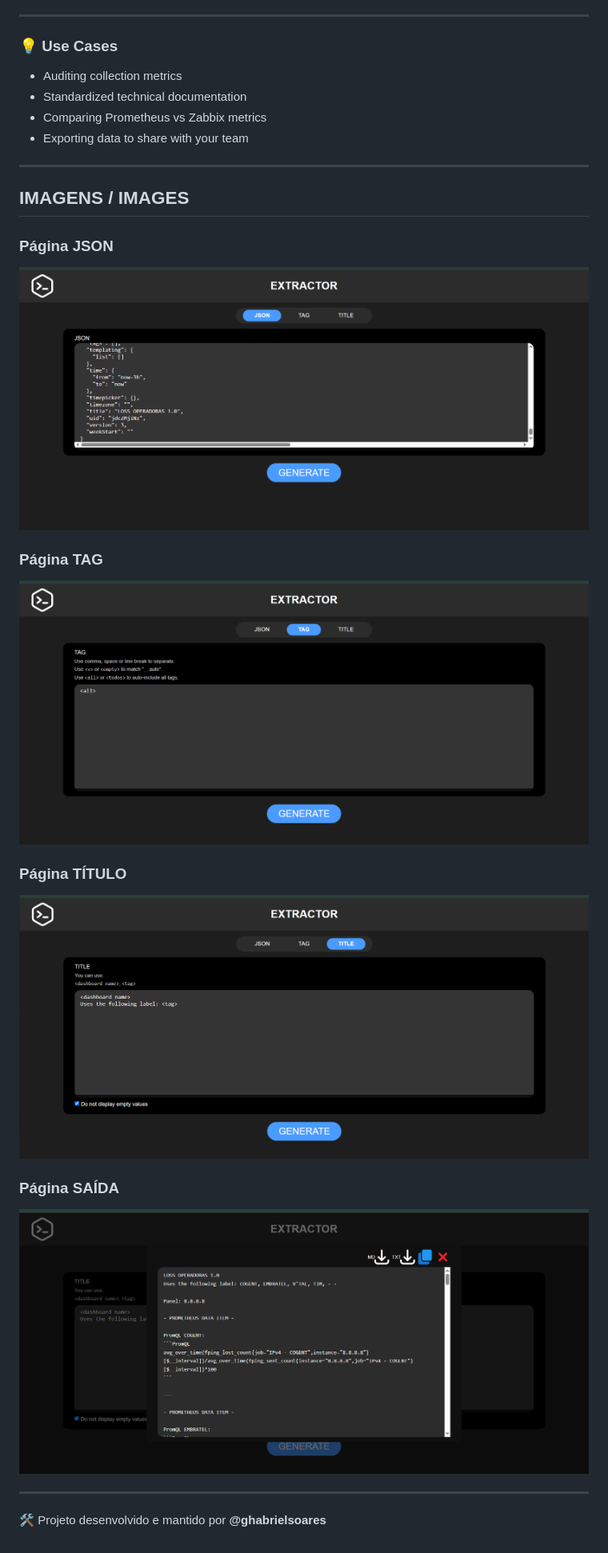
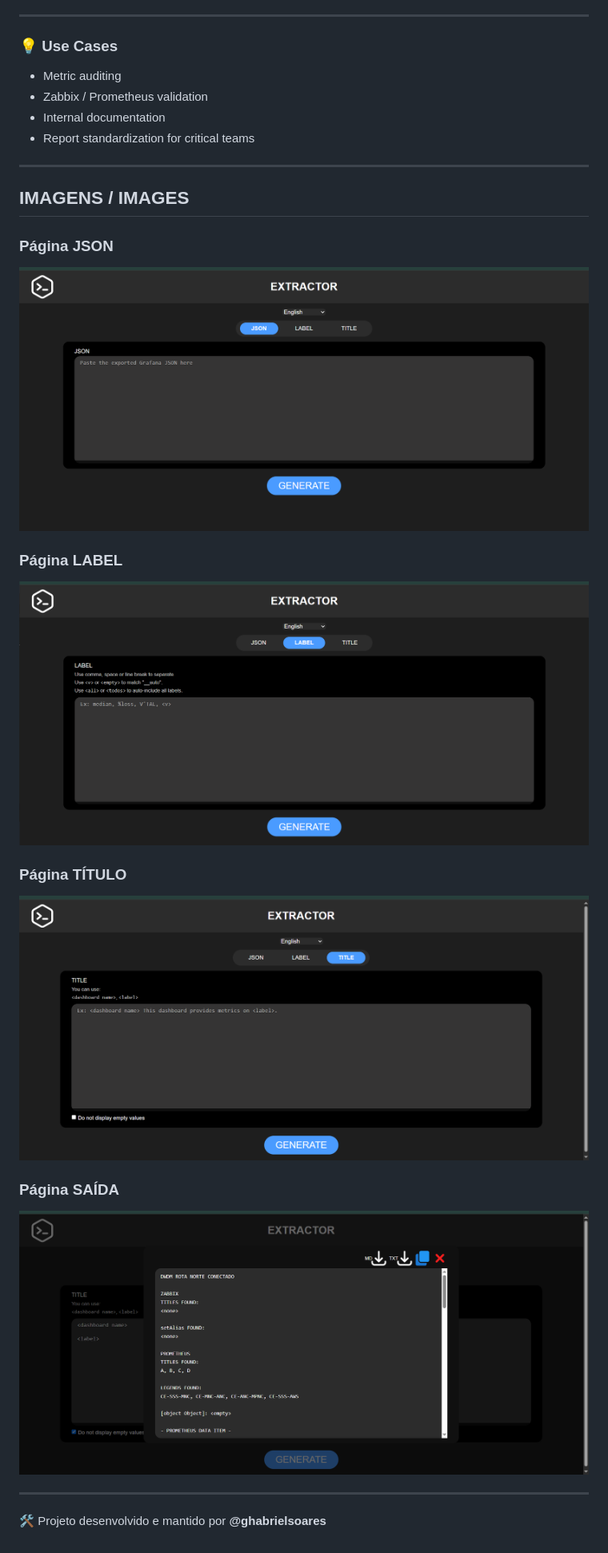
Before and after one commit to ghabrielsoares/extractor, a Markdown page: README.md, the part around the change printed below. Shown: that part at 80% size. Rendered like a GitHub page; pictures changed too: imgs/photography/pg_json.png, imgs/photography/pg_saida.png, imgs/photography/pg_tag.png.

```diff
--- a/README.md
+++ b/README.md
@@ -167,10 +170,10 @@ Designed for:
 
 ### 💡 Use Cases
 
-- Auditing collection metrics
-- Standardized technical documentation
-- Comparing Prometheus vs Zabbix metrics
-- Exporting data to share with your team
+- Metric auditing
+- Zabbix / Prometheus validation
+- Internal documentation
+- Report standardization for critical teams
 
 ---
 
@@ -179,8 +182,8 @@ Designed for:
 ### Página JSON
 ![Pagina JSON](imgs/photography/pg_json.png)
 
-### Página TAG
-![Pagina TAG](imgs/photography/pg_tag.png)
+### Página LABEL
+![Pagina LABEL](imgs/photography/pg_tag.png)
 
 ### Página TÍTULO
 ![Pagina TÍTULO](imgs/photography/pg_titulo.png)
```
Also changed, not shown: other parts of README.md (+69 -66 lines), 4 other files.
